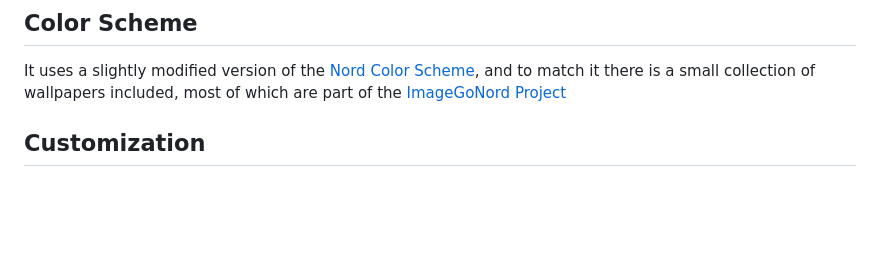
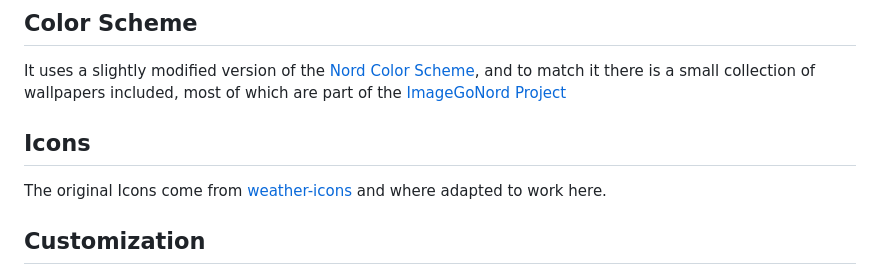
Before and after one commit to dariusbarbus/Home-Pager, a Markdown page: README.md, the part around the change. GitHub-like rendering; blank space fills up the shorter version.

```diff
--- a/README.md
+++ b/README.md
@@ -5,6 +5,9 @@ Home Pager is a minimalist home page template where users can add their own link
 
 ## Color Scheme
 It uses a slightly modified version of the [Nord Color Scheme](https://www.nordtheme.com/), and to match it there is a small collection of wallpapers included, most of which are part of the [ImageGoNord Project](https://ign.schrodinger-hat.it/)
+
+## Icons
+The original Icons come from [weather-icons](https://github.com/Makin-Things/weather-icons) and where adapted to work here.
 
 ## Customization
 There are multiple options for customizing this, as a simple html template it can be transformed into anything.
```
